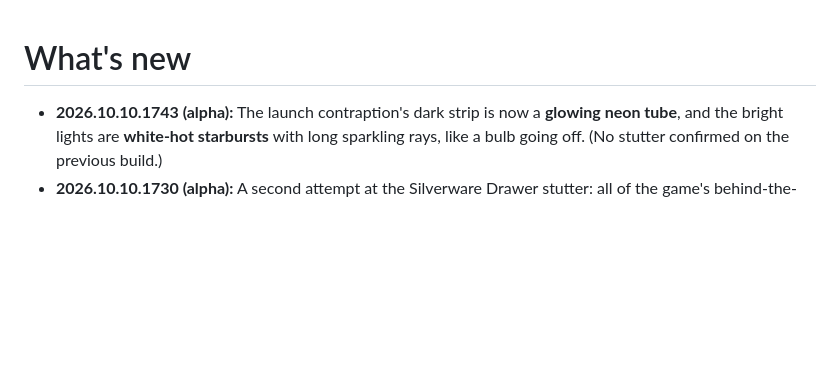
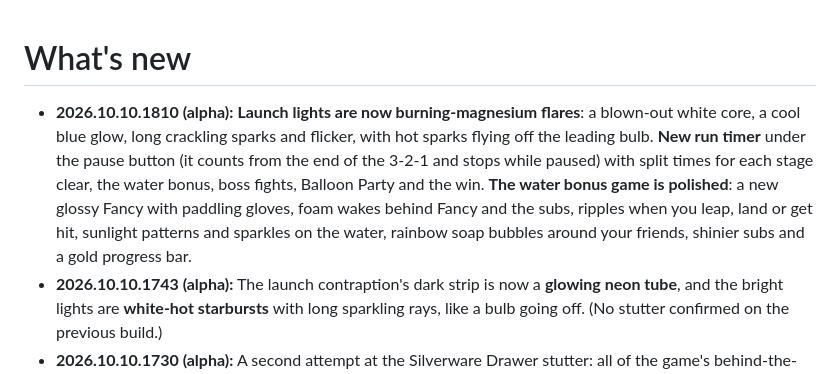
Before and after one commit to JNFoo/fancy-banana, a Markdown page: changelog.md, the part around the change. Drawn GitHub-style; blank space fills up the shorter version.

Commit message:
Changelog for build 2026.10.10.1810
Co-Authored-By: Claude Sonnet 5.5 <noreply@anthropic.com>

```diff
--- a/changelog.md
+++ b/changelog.md
@@ -1,5 +1,6 @@
 # What's new
 
+- **2026.10.10.1810 (alpha):** **Launch lights are now burning-magnesium flares**: a blown-out white core, a cool blue glow, long crackling sparks and flicker, with hot sparks flying off the leading bulb. **New run timer** under the pause button (it counts from the end of the 3-2-1 and stops while paused) with split times for each stage clear, the water bonus, boss fights, Balloon Party and the win. **The water bonus game is polished**: a new glossy Fancy with paddling gloves, foam wakes behind Fancy and the subs, ripples when you leap, land or get hit, sunlight patterns and sparkles on the water, rainbow soap bubbles around your friends, shinier subs and a gold progress bar.
 - **2026.10.10.1743 (alpha):** The launch contraption's dark strip is now a **glowing neon tube**, and the bright lights are **white-hot starbursts** with long sparkling rays, like a bulb going off. (No stutter confirmed on the previous build.)
 - **2026.10.10.1730 (alpha):** A second attempt at the Silverware Drawer stutter: all of the game's behind-the-scenes picture canvases are now kept in ordinary memory instead of on the graphics card, so the card only receives finished pictures when they are really drawn.
 - **2026.10.10.1725 (alpha):** The launch contraption's **dark light strip is thinner and the bulbs are smaller**, with the same bright glow and sparkle.
```
